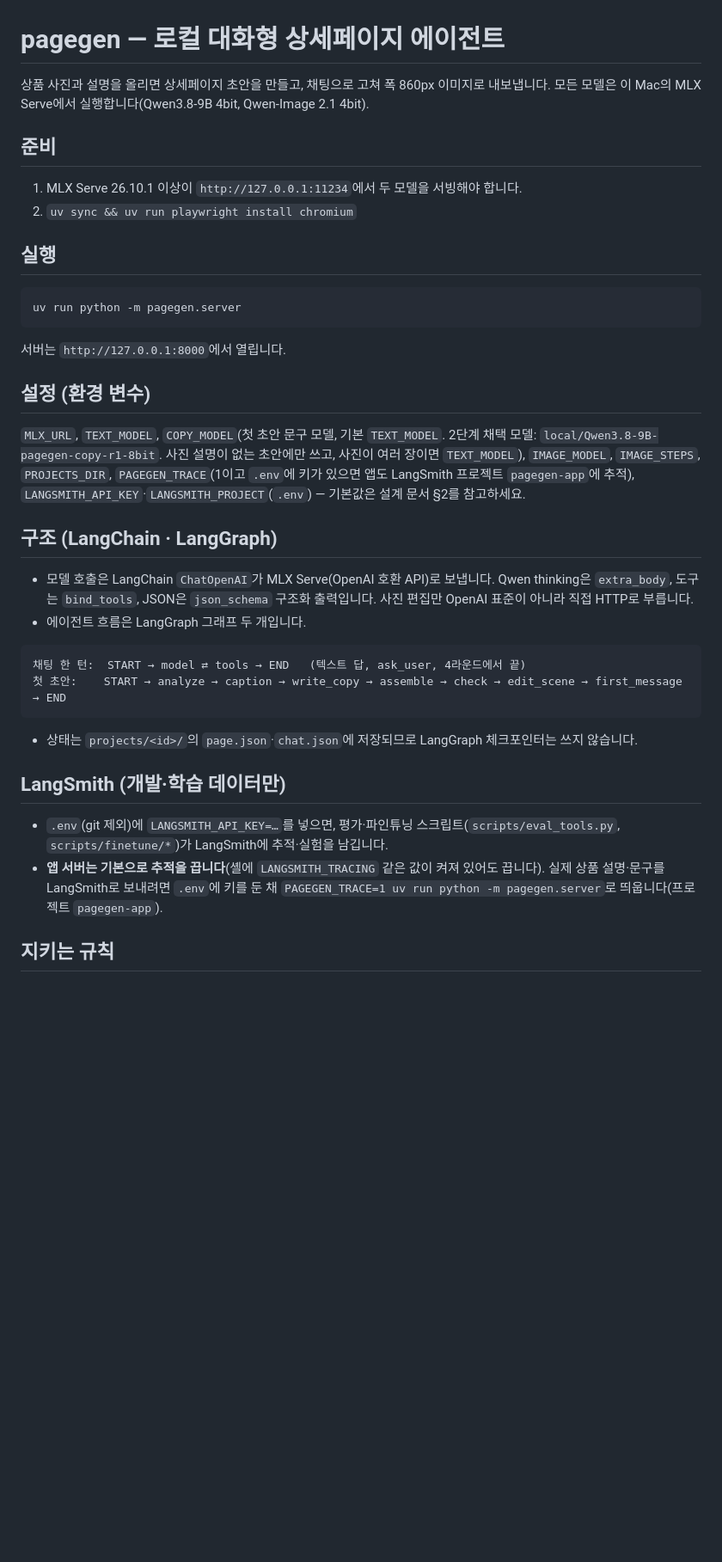
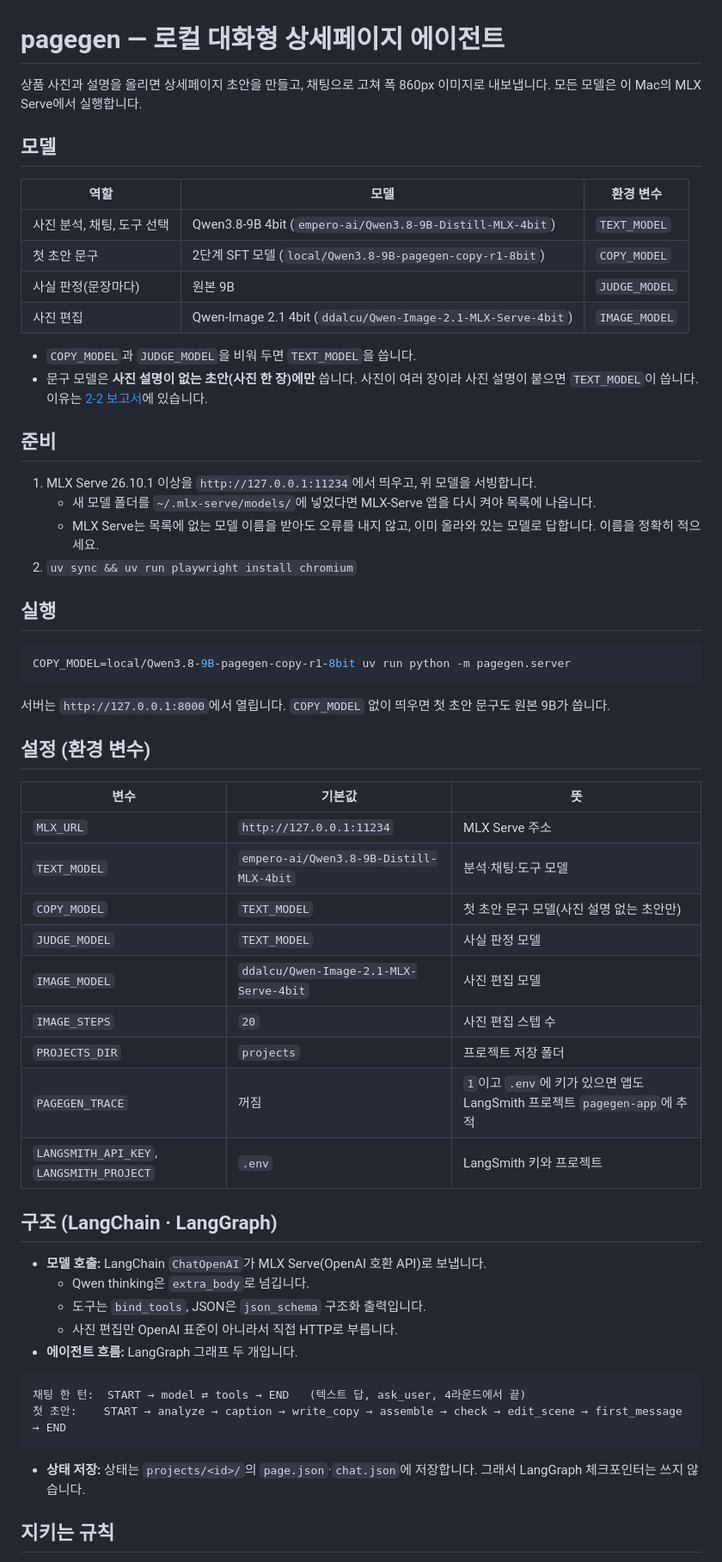
Before and after one commit to sigjm/page-generation-v2, a Markdown page: README.md, the part around one of its changes. Shown at 86% size. Drawn GitHub-style; blank space fills up the shorter version.

````diff
--- a/README.md
+++ b/README.md
@@ -1,41 +1,63 @@
 # pagegen — 로컬 대화형 상세페이지 에이전트
 
 상품 사진과 설명을 올리면 상세페이지 초안을 만들고, 채팅으로 고쳐 폭 860px 이미지로 내보냅니다.
-모든 모델은 이 Mac의 MLX Serve에서 실행합니다(Qwen3.8-9B 4bit, Qwen-Image 2.1 4bit).
+모든 모델은 이 Mac의 MLX Serve에서 실행합니다.
+
+## 모델
+
+| 역할 | 모델 | 환경 변수 |
+|---|---|---|
+| 사진 분석, 채팅, 도구 선택 | Qwen3.8-9B 4bit (`empero-ai/Qwen3.8-9B-Distill-MLX-4bit`) | `TEXT_MODEL` |
+| 첫 초안 문구 | 2단계 SFT 모델 (`local/Qwen3.8-9B-pagegen-copy-r1-8bit`) | `COPY_MODEL` |
+| 사실 판정(문장마다) | 원본 9B | `JUDGE_MODEL` |
+| 사진 편집 | Qwen-Image 2.1 4bit (`ddalcu/Qwen-Image-2.1-MLX-Serve-4bit`) | `IMAGE_MODEL` |
+
+- `COPY_MODEL`과 `JUDGE_MODEL`을 비워 두면 `TEXT_MODEL`을 씁니다.
+- 문구 모델은 **사진 설명이 없는 초안(사진 한 장)에만** 씁니다. 사진이 여러 장이라 사진 설명이 붙으면 `TEXT_MODEL`이 씁니다. 이유는 [2-2 보고서](docs/finetune/2026-10-18-copy-2-2-report.md)에 있습니다.
 
 ## 준비
 
-1. MLX Serve 26.10.1 이상이 `http://127.0.0.1:11234`에서 두 모델을 서빙해야 합니다.
+1. MLX Serve 26.10.1 이상을 `http://127.0.0.1:11234`에서 띄우고, 위 모델을 서빙합니다.
+   - 새 모델 폴더를 `~/.mlx-serve/models/`에 넣었다면 MLX-Serve 앱을 다시 켜야 목록에 나옵니다.
+   - MLX Serve는 목록에 없는 모델 이름을 받아도 오류를 내지 않고, 이미 올라와 있는 모델로 답합니다. 이름을 정확히 적으세요.
 2. `uv sync && uv run playwright install chromium`
 
 ## 실행
 
 ```bash
-uv run python -m pagegen.server
+COPY_MODEL=local/Qwen3.8-9B-pagegen-copy-r1-8bit uv run python -m pagegen.server
 ```
 
-서버는 `http://127.0.0.1:8000`에서 열립니다.
+서버는 `http://127.0.0.1:8000`에서 열립니다. `COPY_MODEL` 없이 띄우면 첫 초안 문구도 원본 9B가 씁니다.
 
 ## 설정 (환경 변수)
 
-`MLX_URL`, `TEXT_MODEL`, `COPY_MODEL`(첫 초안 문구 모델, 기본 `TEXT_MODEL`. 2단계 채택 모델: `local/Qwen3.8-9B-pagegen-copy-r1-8bit`. 사진 설명이 없는 초안에만 쓰고, 사진이 여러 장이면 `TEXT_MODEL`), `IMAGE_MODEL`, `IMAGE_STEPS`, `PROJECTS_DIR`, `PAGEGEN_TRACE`(1이고 `.env`에 키가 있으면 앱도 LangSmith 프로젝트 `pagegen-app`에 추적), `LANGSMITH_API_KEY`·`LANGSMITH_PROJECT`(`.env`) — 기본값은 설계 문서 §2를 참고하세요.
+| 변수 | 기본값 | 뜻 |
+|---|---|---|
+| `MLX_URL` | `http://127.0.0.1:11234` | MLX Serve 주소 |
+| `TEXT_MODEL` | `empero-ai/Qwen3.8-9B-Distill-MLX-4bit` | 분석·채팅·도구 모델 |
+| `COPY_MODEL` | `TEXT_MODEL` | 첫 초안 문구 모델(사진 설명 없는 초안만) |
+| `JUDGE_MODEL` | `TEXT_MODEL` | 사실 판정 모델 |
+| `IMAGE_MODEL` | `ddalcu/Qwen-Image-2.1-MLX-Serve-4bit` | 사진 편집 모델 |
+| `IMAGE_STEPS` | `20` | 사진 편집 스텝 수 |
+| `PROJECTS_DIR` | `projects` | 프로젝트 저장 폴더 |
+| `PAGEGEN_TRACE` | 꺼짐 | `1`이고 `.env`에 키가 있으면 앱도 LangSmith 프로젝트 `pagegen-app`에 추적 |
+| `LANGSMITH_API_KEY`, `LANGSMITH_PROJECT` | `.env` | LangSmith 키와 프로젝트 |
 
 ## 구조 (LangChain · LangGraph)
 
-- 모델 호출은 LangChain `ChatOpenAI`가 MLX Serve(OpenAI 호환 API)로 보냅니다. Qwen thinking은 `extra_body`, 도구는 `bind_tools`, JSON은 `json_schema` 구조화 출력입니다. 사진 편집만 OpenAI 표준이 아니라 직접 HTTP로 부릅니다.
-- 에이전트 흐름은 LangGraph 그래프 두 개입니다.
+- **모델 호출:** LangChain `ChatOpenAI`가 MLX Serve(OpenAI 호환 API)로 보냅니다.
+  - Qwen thinking은 `extra_body`로 넘깁니다.
+  - 도구는 `bind_tools`, JSON은 `json_schema` 구조화 출력입니다.
+  - 사진 편집만 OpenAI 표준이 아니라서 직접 HTTP로 부릅니다.
+- **에이전트 흐름:** LangGraph 그래프 두 개입니다.
 
 ```text
 채팅 한 턴:  START → model ⇄ tools → END   (텍스트 답, ask_user, 4라운드에서 끝)
 첫 초안:    START → analyze → caption → write_copy → assemble → check → edit_scene → first_message → END
 ```
 
-- 상태는 `projects/<id>/`의 `page.json`·`chat.json`에 저장되므로 LangGraph 체크포인터는 쓰지 않습니다.
-
-## LangSmith (개발·학습 데이터만)
-
-- `.env`(git 제외)에 `LANGSMITH_API_KEY=…`를 넣으면, 평가·파인튜닝 스크립트(`scripts/eval_tools.py`, `scripts/finetune/*`)가 LangSmith에 추적·실험을 남깁니다.
-- **앱 서버는 기본으로 추적을 끕니다**(셸에 `LANGSMITH_TRACING` 같은 값이 켜져 있어도 끕니다). 실제 상품 설명·문구를 LangSmith로 보내려면 `.env`에 키를 둔 채 `PAGEGEN_TRACE=1 uv run python -m pagegen.server`로 띄웁니다(프로젝트 `pagegen-app`).
+- **상태 저장:** 상태는 `projects/<id>/`의 `page.json`·`chat.json`에 저장합니다. 그래서 LangGraph 체크포인터는 쓰지 않습니다.
 
 ## 지키는 규칙
 
````
Also changed, not shown: other parts of README.md (+51 -5 lines).
